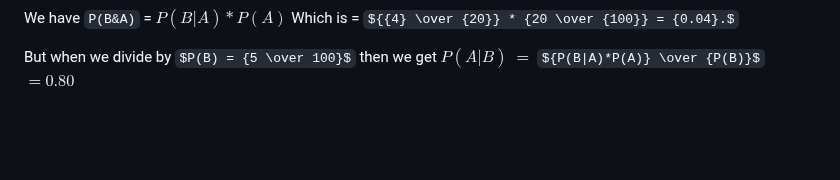
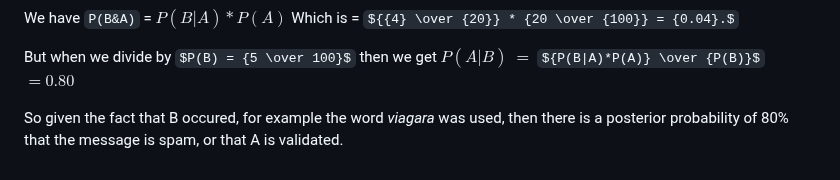
Before and after one commit to andewx/aiml, a Markdown page: modules/04/notes_bayesian.md, the part around the change. Rendered like a GitHub page; some formulas as TeX source; blank space fills up the shorter version.

```diff
--- a/modules/04/notes_bayesian.md
+++ b/modules/04/notes_bayesian.md
@@ -85,3 +85,5 @@ So given this table as an abstract:
 We have `P(B&A)` = $P(B|A) * P(A)$ Which is = ${{4} \over {20}} * {20 \over {100}} = {0.04}.$
 
 But when we divide by $P(B) = {5 \over 100}$ then we get $P(A|B)$  $=$ ${P(B|A)*P(A)} \over {P(B)}$ $= 0.80$
+
+So given the fact that B occured, for example the word *viagara* was used, then there is a posterior probability of 80% that the message is spam, or that A is validated.
```
